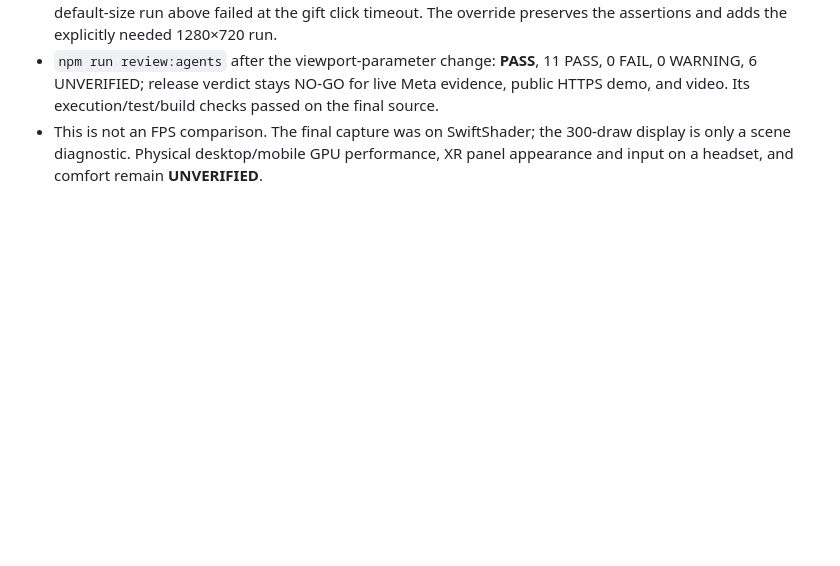
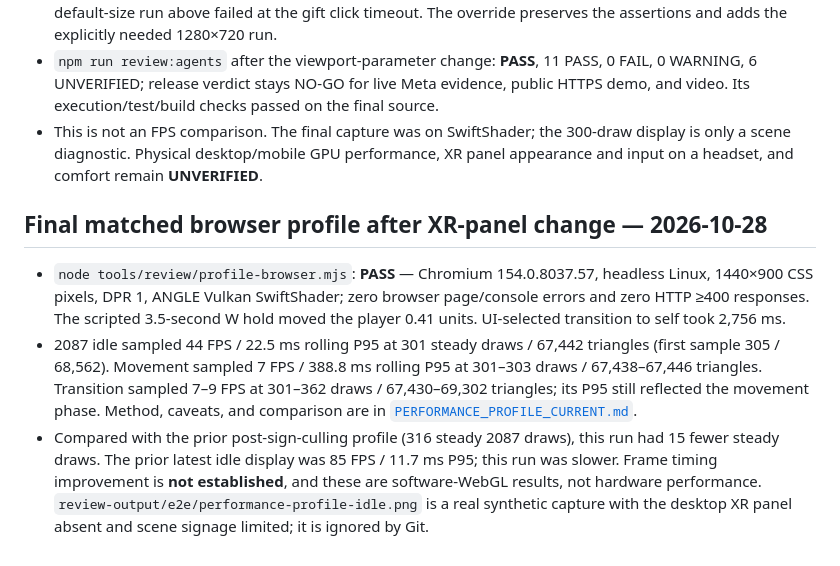
Before and after one commit to kapasainitishreddy/ELSEWHERE, a Markdown page: docs/QA_EVIDENCE_CURRENT.md, the part around the change. Drawn GitHub-style; blank space fills up the shorter version.

```diff
--- a/docs/QA_EVIDENCE_CURRENT.md
+++ b/docs/QA_EVIDENCE_CURRENT.md
@@ -134,3 +134,9 @@ Lock-boundary wording clarification: on Lock, consent is revoked, optional reque
 - `ELSEWHERE_E2E_WIDTH=1280 ELSEWHERE_E2E_HEIGHT=720 timeout 300s npm run test:e2e`: **PASS** on Chromium 154 / SwiftShader — full guest → future self → 1889 Aether Cell gift → recalled gift → 2087 public-workshops journey at 1280×720, followed by 390×844 mobile-emulation checks; no guest vault write, page/console errors, HTTP failures, or off-origin requests. The script still defaults to 1440×900; the latest default-size run above failed at the gift click timeout. The override preserves the assertions and adds the explicitly needed 1280×720 run.
 - `npm run review:agents` after the viewport-parameter change: **PASS**, 11 PASS, 0 FAIL, 0 WARNING, 6 UNVERIFIED; release verdict stays NO-GO for live Meta evidence, public HTTPS demo, and video. Its execution/test/build checks passed on the final source.
 - This is not an FPS comparison. The final capture was on SwiftShader; the 300-draw display is only a scene diagnostic. Physical desktop/mobile GPU performance, XR panel appearance and input on a headset, and comfort remain **UNVERIFIED**.
+
+## Final matched browser profile after XR-panel change — 2026-10-28
+
+- `node tools/review/profile-browser.mjs`: **PASS** — Chromium 154.0.8037.57, headless Linux, 1440×900 CSS pixels, DPR 1, ANGLE Vulkan SwiftShader; zero browser page/console errors and zero HTTP ≥400 responses. The scripted 3.5-second W hold moved the player 0.41 units. UI-selected transition to self took 2,756 ms.
+- 2087 idle sampled 44 FPS / 22.5 ms rolling P95 at 301 steady draws / 67,442 triangles (first sample 305 / 68,562). Movement sampled 7 FPS / 388.8 ms rolling P95 at 301–303 draws / 67,438–67,446 triangles. Transition sampled 7–9 FPS at 301–362 draws / 67,430–69,302 triangles; its P95 still reflected the movement phase. Method, caveats, and comparison are in [`PERFORMANCE_PROFILE_CURRENT.md`](PERFORMANCE_PROFILE_CURRENT.md).
+- Compared with the prior post-sign-culling profile (316 steady 2087 draws), this run had 15 fewer steady draws. The prior latest idle display was 85 FPS / 11.7 ms P95; this run was slower. Frame timing improvement is **not established**, and these are software-WebGL results, not hardware performance. `review-output/e2e/performance-profile-idle.png` is a real synthetic capture with the desktop XR panel absent and scene signage limited; it is ignored by Git.
```
Also changed, not shown: docs/PERFORMANCE_PROFILE_CURRENT.md (+14 -0 lines).
